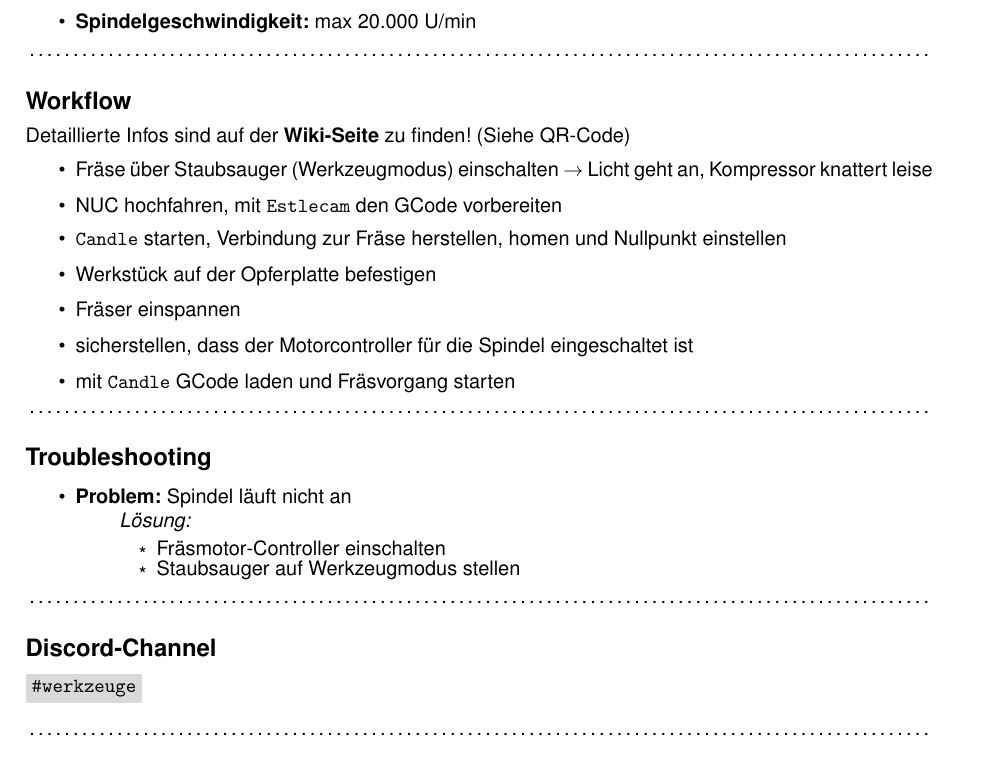
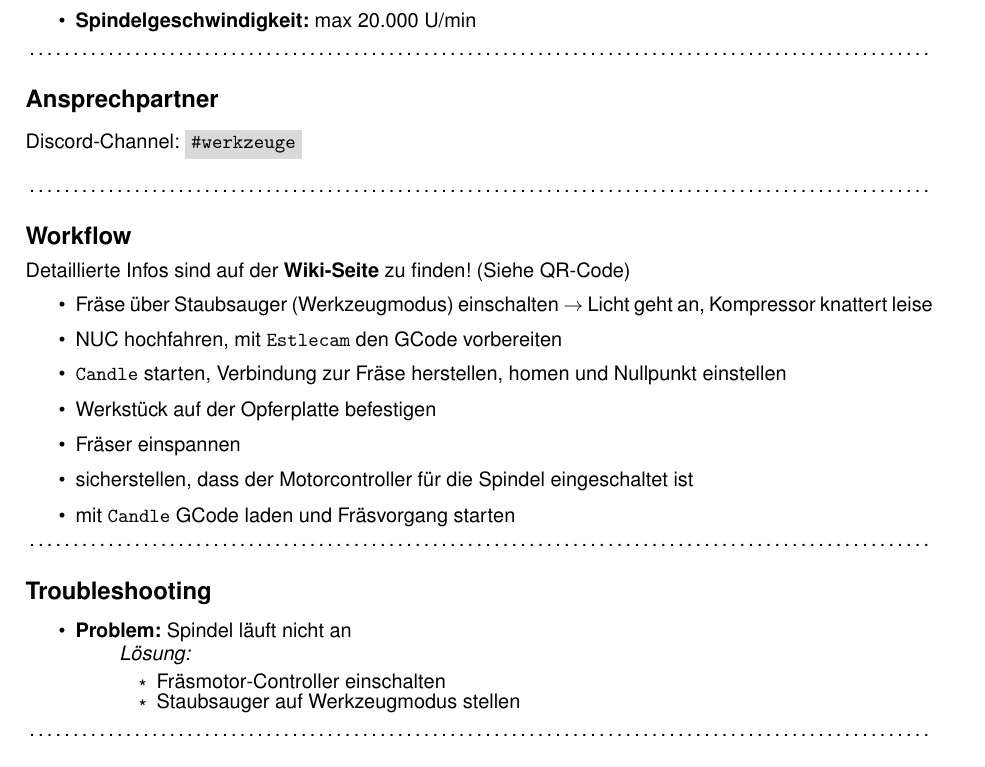
Before and after one commit to netz39/Infoschilder, a LaTeX document (cnc-fräse/cnc-fräse.tex): part of the page, cut so that both start at the same text. Compiled offline with pdfLaTeX.

Commit message:
Ansprechpartner weiter nach oben gesetzt

```diff
--- a/cnc-fräse/cnc-fräse.tex
+++ b/cnc-fräse/cnc-fräse.tex
@@ -56,6 +56,11 @@
 		\item \textbf{Spindelgeschwindigkeit:} max 20.000 U/min
 	\end{itemize}
 
+		\noindent\dotfill
+	\subsection*{Ansprechpartner}
+	Discord-Channel: \colorbox{gray!30}{\texttt{\#werkzeuge}}
+	\vspace{1em}\\
+
 	\noindent\dotfill
 	\subsection*{Workflow}
 	Detaillierte Infos sind auf der\textbf{ Wiki-Seite} zu finden! (Siehe QR-Code)
@@ -81,11 +86,6 @@
 			\end{itemize}
 		\end{itemize}
 	\end{itemize}
-
-	\noindent\dotfill
-	\subsection*{Discord-Channel}
-		\colorbox{gray!30}{\texttt{\#werkzeuge}}
-	\vspace{1em}\\
 
 	\noindent\dotfill
 	\subsection*{Links}
```
Also changed, not shown: cnc-fräse/cnc-fräse.pdf.
